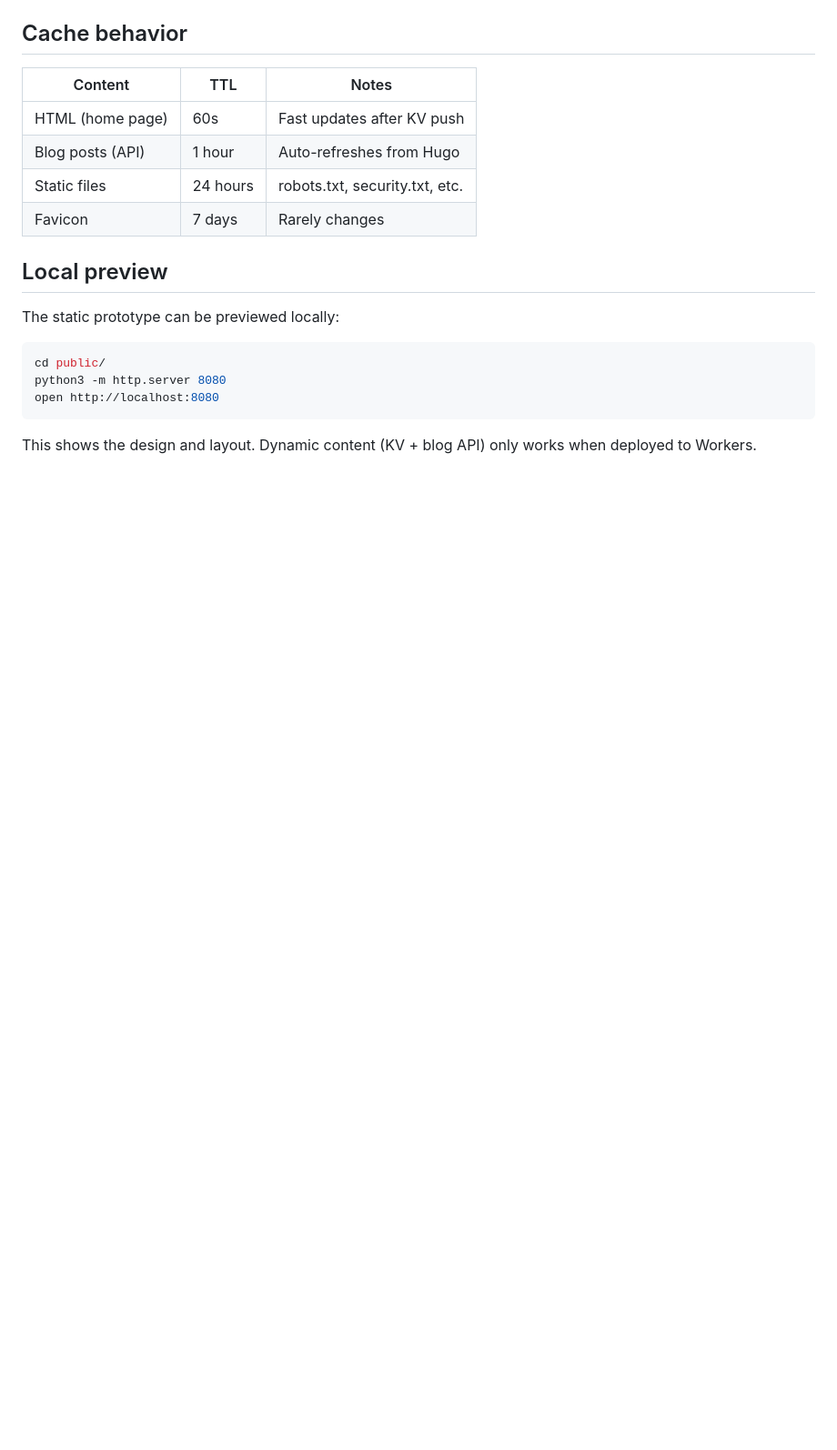
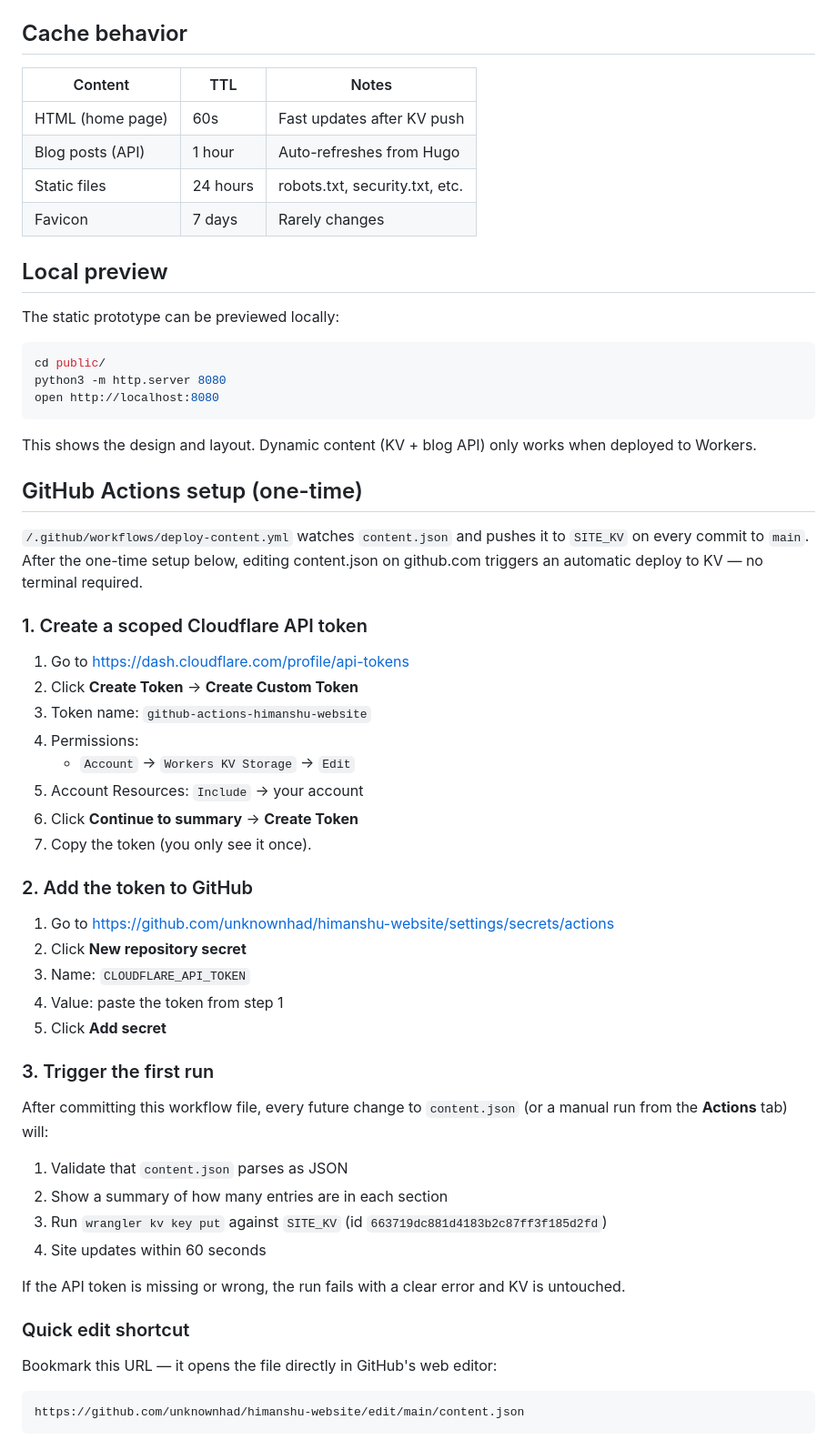
Before and after one commit to unknownhad/himanshu-website, a Markdown page: README.md, the part around one of its changes. Shown at 91% size. GitHub-like rendering; blank space fills up the shorter version.

Commit message:
Revise README for content.json and workflows
Updated README to include advisories and clarify workflows.

````diff
--- a/README.md
+++ b/README.md
@@ -226,3 +265,45 @@ open http://localhost:8080
 ```
 
 This shows the design and layout. Dynamic content (KV + blog API) only works when deployed to Workers.
+
+## GitHub Actions setup (one-time)
+
+`/.github/workflows/deploy-content.yml` watches `content.json` and pushes it to `SITE_KV` on every commit to `main`. After the one-time setup below, editing content.json on github.com triggers an automatic deploy to KV — no terminal required.
+
+### 1. Create a scoped Cloudflare API token
+
+1. Go to https://dash.cloudflare.com/profile/api-tokens
+2. Click **Create Token** → **Create Custom Token**
+3. Token name: `github-actions-himanshu-website`
+4. Permissions:
+   - `Account` → `Workers KV Storage` → `Edit`
+5. Account Resources: `Include` → your account
+6. Click **Continue to summary** → **Create Token**
+7. Copy the token (you only see it once).
+
+### 2. Add the token to GitHub
+
+1. Go to https://github.com/unknownhad/himanshu-website/settings/secrets/actions
+2. Click **New repository secret**
+3. Name: `CLOUDFLARE_API_TOKEN`
+4. Value: paste the token from step 1
+5. Click **Add secret**
+
+### 3. Trigger the first run
+
+After committing this workflow file, every future change to `content.json` (or a manual run from the **Actions** tab) will:
+
+1. Validate that `content.json` parses as JSON
+2. Show a summary of how many entries are in each section
+3. Run `wrangler kv key put` against `SITE_KV` (id `663719dc881d4183b2c87ff3f185d2fd`)
+4. Site updates within 60 seconds
+
+If the API token is missing or wrong, the run fails with a clear error and KV is untouched.
+
+### Quick edit shortcut
+
+Bookmark this URL — it opens the file directly in GitHub's web editor:
+
+```
+https://github.com/unknownhad/himanshu-website/edit/main/content.json
+```
````
Also changed, not shown: other parts of README.md (+43 -4 lines).
